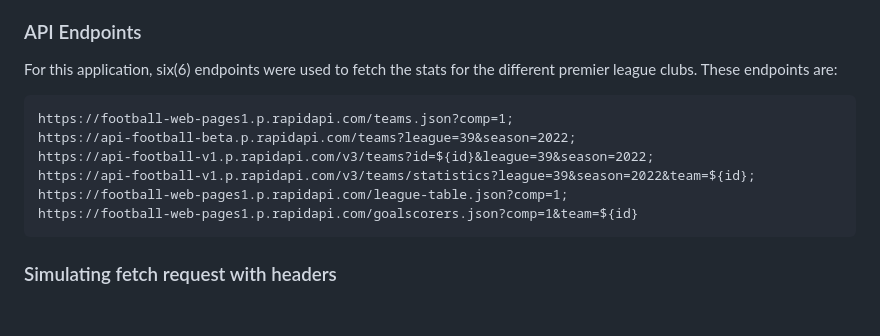
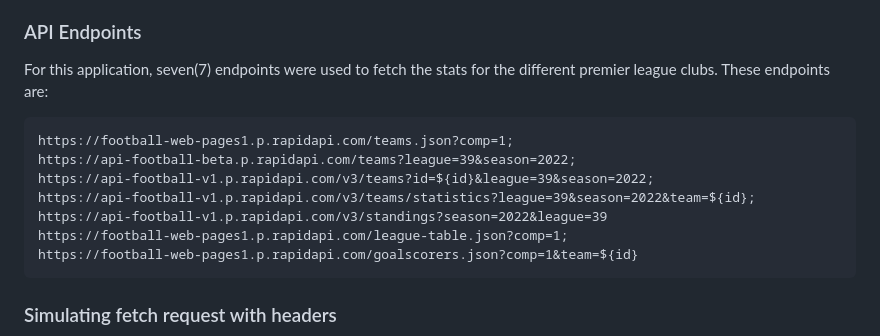
Before and after one commit to nicmackenzie/epl-football-stats, a Markdown page: README.md, the part around the change. Rendered like a GitHub page; blank space fills up the shorter version.

Commit message:
Add endpoint for getting league standings

````diff
--- a/README.md
+++ b/README.md
@@ -54,13 +54,14 @@ they will be notified of the same. However, they can choose to unlike the club a
 
 ### API Endpoints
 
-For this application, six(6) endpoints were used to fetch the stats for the different premier league clubs. These endpoints are:
+For this application, seven(7) endpoints were used to fetch the stats for the different premier league clubs. These endpoints are:
 
 ```text
 https://football-web-pages1.p.rapidapi.com/teams.json?comp=1;
 https://api-football-beta.p.rapidapi.com/teams?league=39&season=2022;
 https://api-football-v1.p.rapidapi.com/v3/teams?id=${id}&league=39&season=2022;
 https://api-football-v1.p.rapidapi.com/v3/teams/statistics?league=39&season=2022&team=${id};
+https://api-football-v1.p.rapidapi.com/v3/standings?season=2022&league=39
 https://football-web-pages1.p.rapidapi.com/league-table.json?comp=1;
 https://football-web-pages1.p.rapidapi.com/goalscorers.json?comp=1&team=${id}
 ```
````
